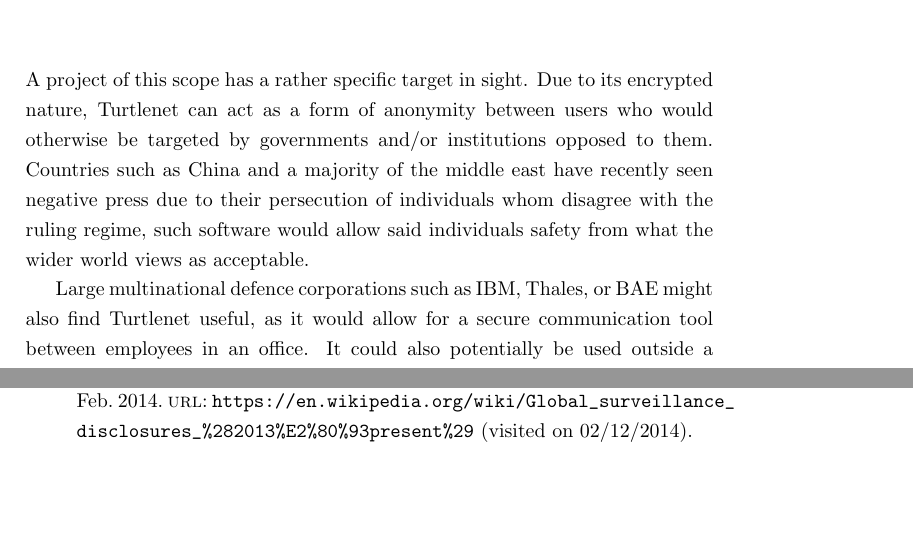
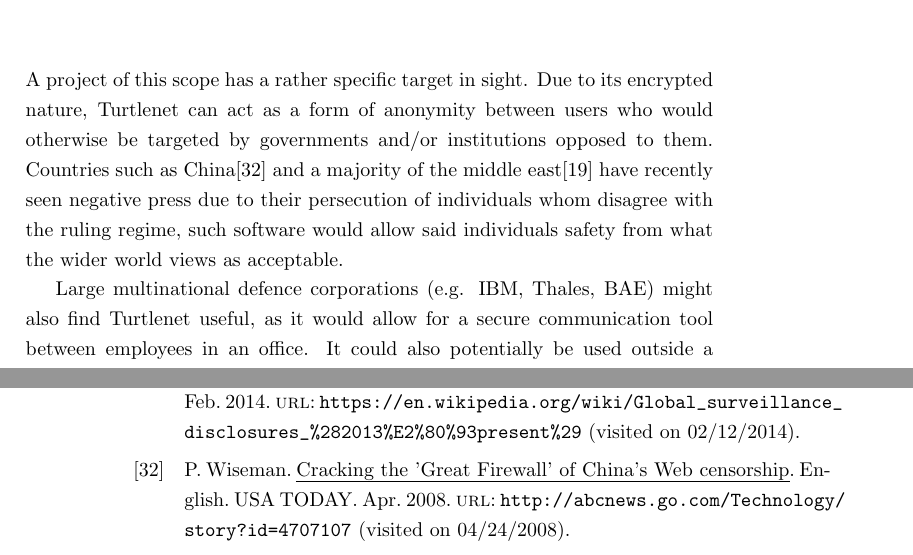
Before and after one commit to thomal/COMP208, a LaTeX thesis (writeup/project.tex, which reads writeup/text/appendicies/bibliography.bib, writeup/text/requirements/project_target.tex): two parts of pages 11 and 79 of 79 before the commit and two parts of pages 11 and 80 of 80 after it, joined at a grey line, cut so that both start at the same text, the shorter picture padded with empty space. Compiled offline with pdfLaTeX.

Commit message:
Citations

```diff
--- a/writeup/text/appendicies/bibliography.bib
+++ b/writeup/text/appendicies/bibliography.bib
@@ -322,3 +322,12 @@
          year         = {2013},
          urldate      = {2014-02-13}
 }
+
+@online{ chinafirewall,
+         author       = {P. Wiseman},
+         title        = {Cracking the 'Great Firewall' of China's Web censorship},
+         url          = {http://abcnews.go.com/Technology/story?id=4707107},
+         language     = {English},
+         organization = {USA TODAY},
+         month        = {4},
+         year         = {2008},
--- a/writeup/text/requirements/project_target.tex
+++ b/writeup/text/requirements/project_target.tex
@@ -1,12 +1,13 @@
 A project of this scope has a rather specific target in sight. Due to its
 encrypted nature, Turtlenet can act as a form of anonymity between users who
 would otherwise be targeted by governments and/or institutions opposed to
-them. Countries such as China and a majority of the middle east have recently
-seen negative press due to their persecution of individuals whom disagree with
-the ruling regime, such software would allow said individuals safety from what
-the wider world views as acceptable.
+them. Countries such as China\cite{chinafirewall} and a majority of the middle
+east\cite{libyaEgypt} have recently seen negative press due to their
+persecution of individuals whom disagree with the ruling regime, such software
+would allow said individuals safety from what the wider world views as
+acceptable.
 
-Large multinational defence corporations such as IBM, Thales, or BAE might also
+Large multinational defence corporations (e.g. IBM, Thales, BAE) might also
 find Turtlenet useful, as it would allow for a secure communication tool
 between employees in an office. It could also potentially be used outside a
 company firewall to send messages securely between offices across much larger
```
Also changed, not shown: writeup/text/appendicies/bibliography.bib (12 more changed lines).
